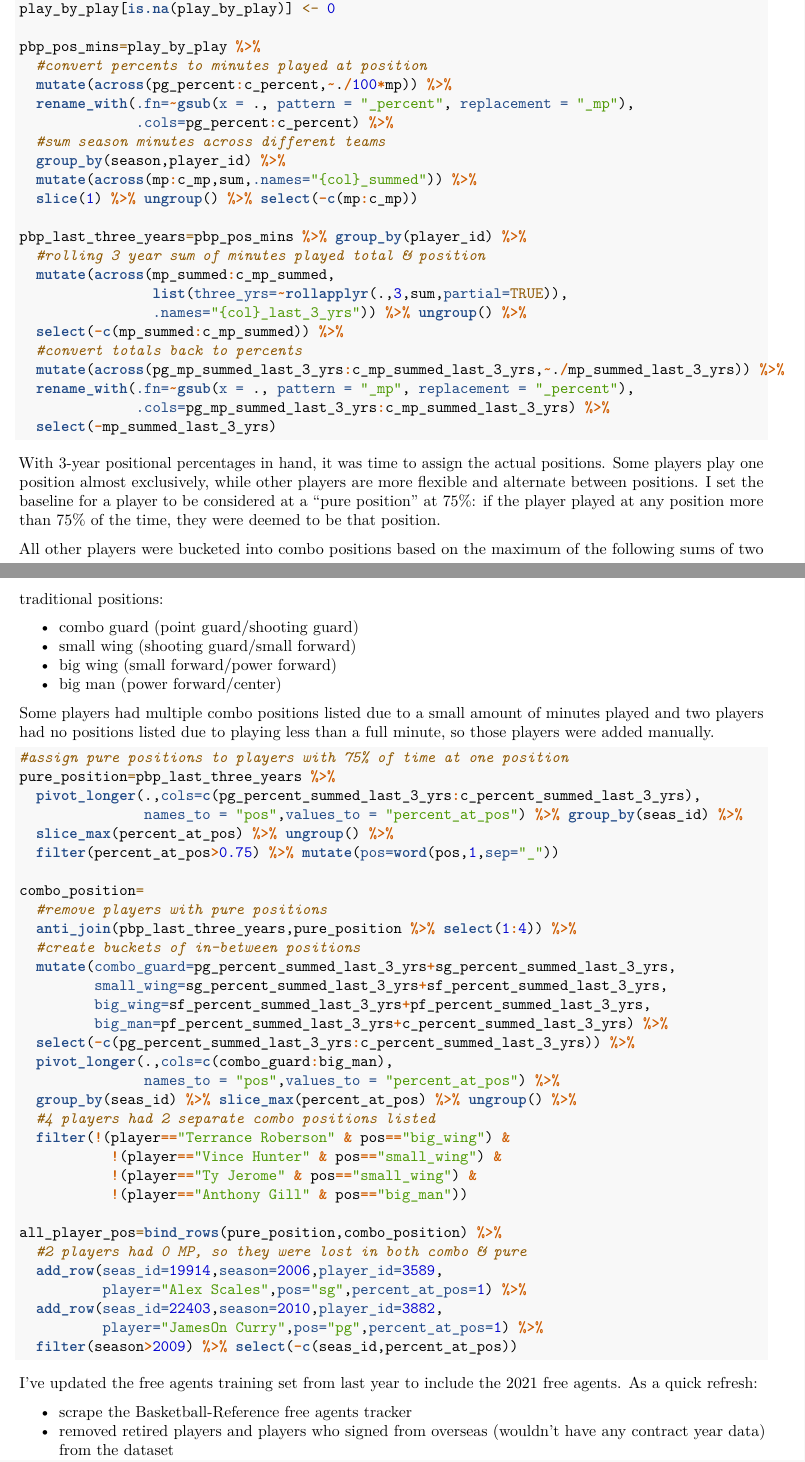
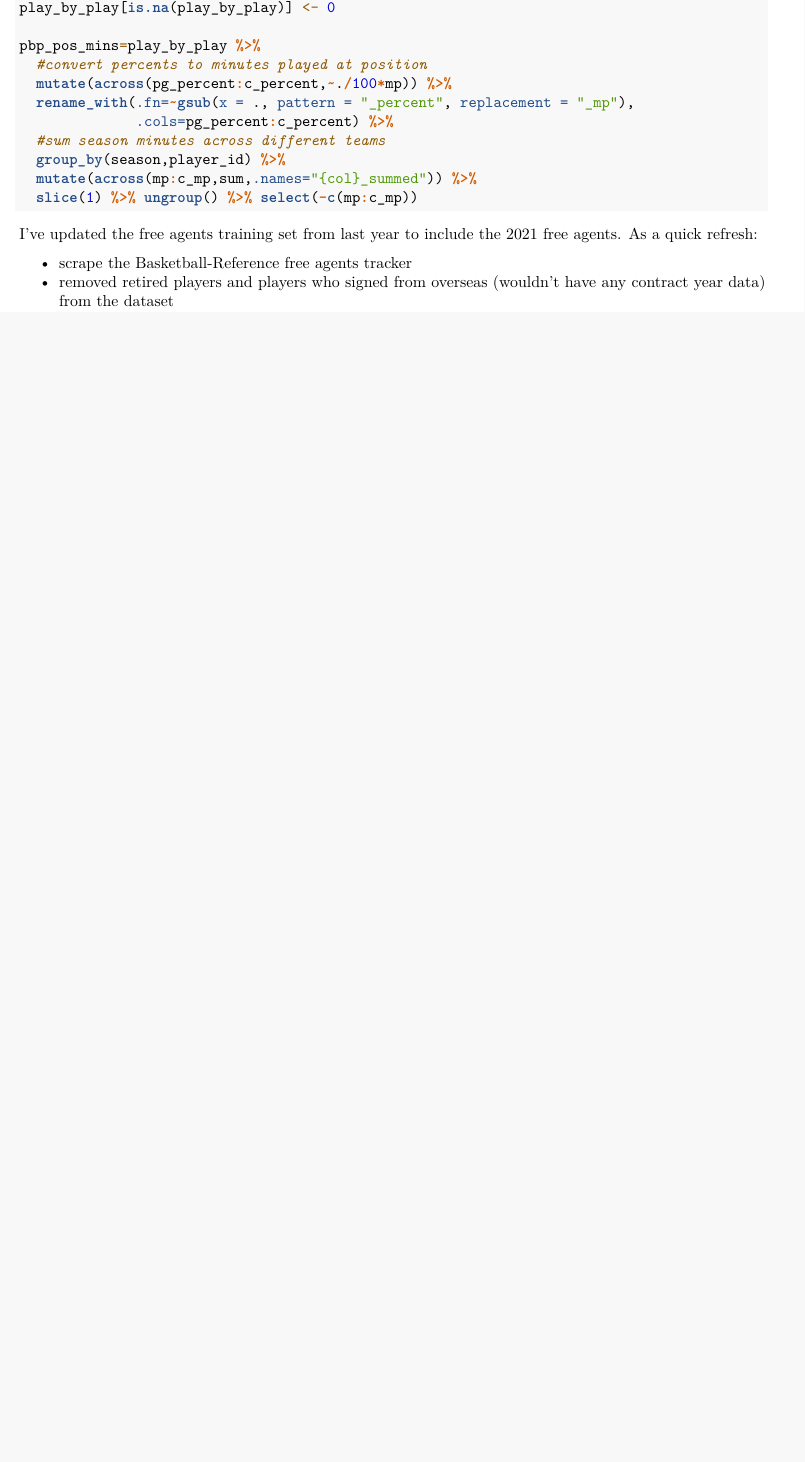
Before and after one commit to sumitrodatta/contract-prediction-2022, an R Markdown document (contract predictions 2022.Rmd): two parts of pages 3 and 4 of 5 before the commit and part of page 3 of 4 after it, the two joined at a grey line, cut so that both start at the same text, the shorter picture padded with empty space. Rendered offline with R 4.5, knitr and Pandoc, then LaTeX, with nearby package versions; some code elsewhere in the file could not run offline.

Commit message:
Update contract predictions 2022.Rmd
save three-year positional data for pre-processing

finish data import

````diff
--- a/contract predictions 2022.Rmd
+++ b/contract predictions 2022.Rmd
@@ -130,69 +130,11 @@ pbp_pos_mins=play_by_play %>%
   mutate(across(mp:c_mp,sum,.names="{col}_summed")) %>%
   slice(1) %>% ungroup() %>% select(-c(mp:c_mp))
 
-pbp_last_three_years=pbp_pos_mins %>% group_by(player_id) %>%
-  #rolling 3 year sum of minutes played total & position
-  mutate(across(mp_summed:c_mp_summed,
-                list(three_yrs=~rollapplyr(.,3,sum,partial=TRUE)),
-                .names="{col}_last_3_yrs")) %>% ungroup() %>%
-  select(-c(mp_summed:c_mp_summed)) %>%
-  #convert totals back to percents
-  mutate(across(pg_mp_summed_last_3_yrs:c_mp_summed_last_3_yrs,~./mp_summed_last_3_yrs)) %>%
-  rename_with(.fn=~gsub(x = ., pattern = "_mp", replacement = "_percent"),
-              .cols=pg_mp_summed_last_3_yrs:c_mp_summed_last_3_yrs) %>%
-  select(-mp_summed_last_3_yrs)
-
-```
-With 3-year positional percentages in hand, it was time to assign the actual positions. Some players play one position almost exclusively, while other players are more flexible and alternate between positions. I set the baseline for a player to be considered at a "pure position" at 75%: if the player played at any position more than 75% of the time, they were deemed to be that position.
-
-All other players were bucketed into combo positions based on the maximum of the following sums of two traditional positions:
-
-* combo guard (point guard/shooting guard)
-* small wing (shooting guard/small forward)
-* big wing (small forward/power forward)
-* big man (power forward/center)
-
-Some players had multiple combo positions listed due to a small amount of minutes played and two players had no positions listed due to playing less than a full minute, so those players were added manually.
-
-```{r actual_positions}
-#assign pure positions to players with 75% of time at one position
-pure_position=pbp_last_three_years %>%
-  pivot_longer(.,cols=c(pg_percent_summed_last_3_yrs:c_percent_summed_last_3_yrs),
-               names_to = "pos",values_to = "percent_at_pos") %>% group_by(seas_id) %>%
-  slice_max(percent_at_pos) %>% ungroup() %>%
-  filter(percent_at_pos>0.75) %>% mutate(pos=word(pos,1,sep="_"))
-
-combo_position=
-  #remove players with pure positions
-  anti_join(pbp_last_three_years,pure_position %>% select(1:4)) %>%
-  #create buckets of in-between positions
-  mutate(combo_guard=pg_percent_summed_last_3_yrs+sg_percent_summed_last_3_yrs,
-         small_wing=sg_percent_summed_last_3_yrs+sf_percent_summed_last_3_yrs,
-         big_wing=sf_percent_summed_last_3_yrs+pf_percent_summed_last_3_yrs,
-         big_man=pf_percent_summed_last_3_yrs+c_percent_summed_last_3_yrs) %>%
-  select(-c(pg_percent_summed_last_3_yrs:c_percent_summed_last_3_yrs)) %>%
-  pivot_longer(.,cols=c(combo_guard:big_man),
-               names_to = "pos",values_to = "percent_at_pos") %>%
-  group_by(seas_id) %>% slice_max(percent_at_pos) %>% ungroup() %>%
-  #4 players had 2 separate combo positions listed
-  filter(!(player=="Terrance Roberson" & pos=="big_wing") &
-           !(player=="Vince Hunter" & pos=="small_wing") &
-           !(player=="Ty Jerome" & pos=="small_wing") &
-           !(player=="Anthony Gill" & pos=="big_man"))
-
-all_player_pos=bind_rows(pure_position,combo_position) %>%
-  #2 players had 0 MP, so they were lost in both combo & pure
-  add_row(seas_id=19914,season=2006,player_id=3589,
-          player="Alex Scales",pos="sg",percent_at_pos=1) %>%
-  add_row(seas_id=22403,season=2010,player_id=3882,
-          player="JamesOn Curry",pos="pg",percent_at_pos=1) %>%
-  filter(season>2009) %>% select(-c(seas_id,percent_at_pos))
 ```
 
 ```{r clean_environ,include=FALSE}
 rm(cols_for_stats,advanced,totals,max_games_tots,max_games,totals_enhanced,
-   play_by_play,pbp_pos_mins,pbp_last_three_years,pure_position,
-   combo_position)
+   play_by_play)
 ```
 
 I've updated the free agents training set from last year to include the 2021 free agents. As a quick refresh:
````
Also changed, not shown: contract predictions 2022.Rmd (35 more changed lines).
